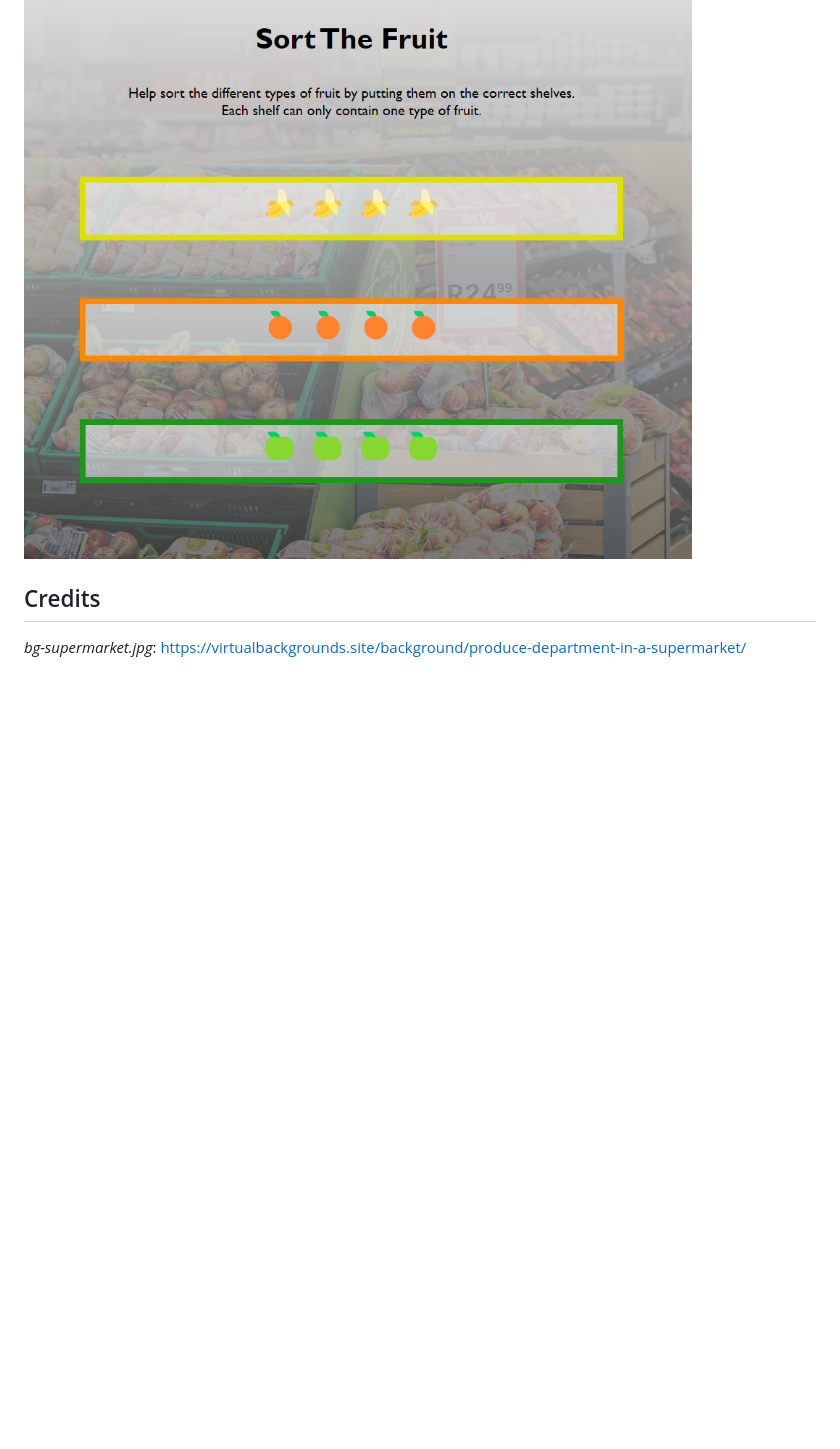
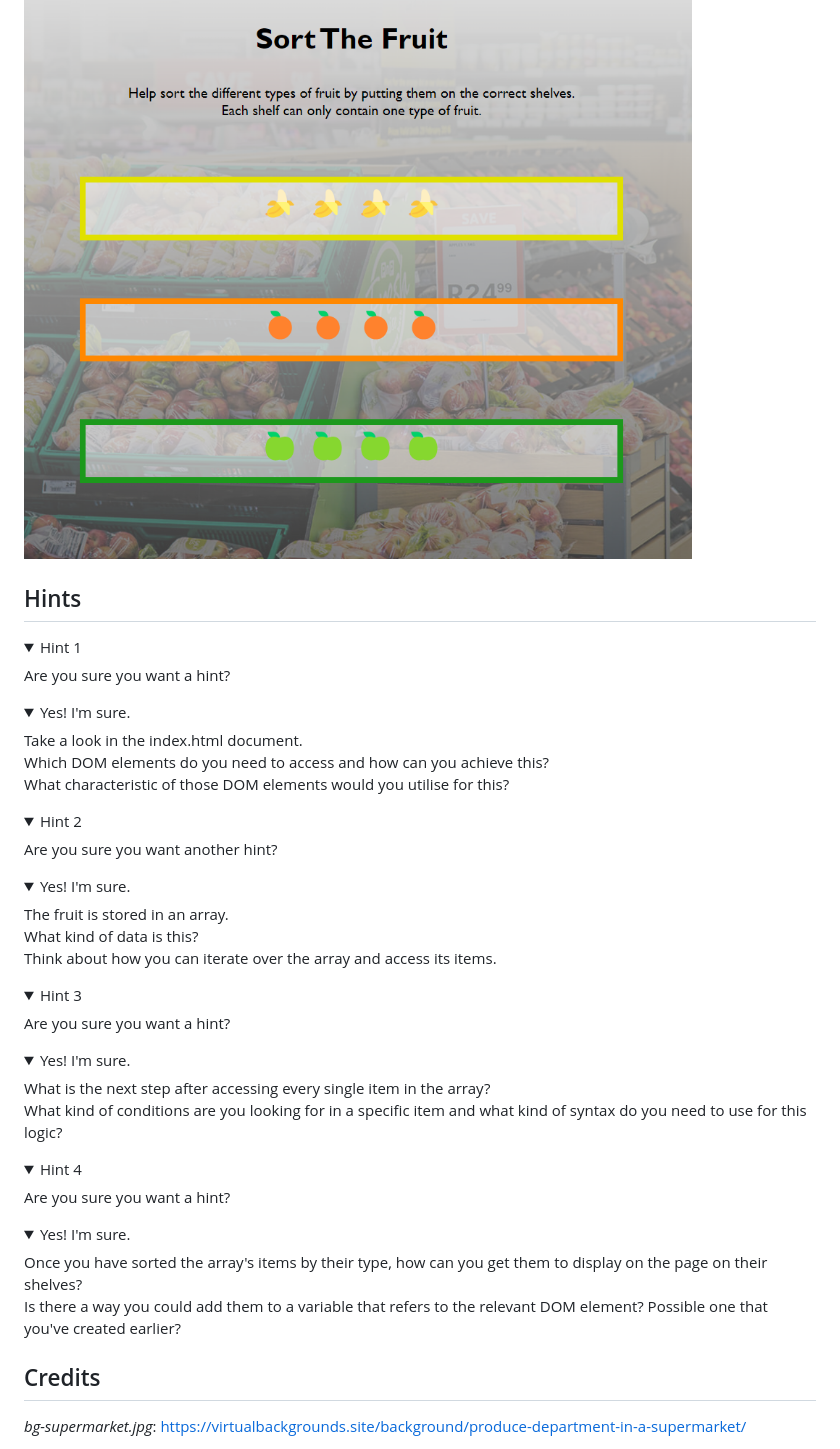
Before and after one commit to CIMarko/shelf-stacking-JS, a Markdown page: README.md, the part around the change printed below. GitHub-like rendering; folded sections open; blank space fills up the shorter version.

Commit message:
add more instructions and hints to README

```diff
--- a/README.md
+++ b/README.md
@@ -21,6 +35,80 @@ This is what your page should look like after you've written the correct JavaScr
 ![solution](assets/images/fruits-result.png)
 
 
+## Hints
+
+<details>
+    <summary>
+        Hint 1
+    </summary>
+    <p>
+        Are you sure you want a hint?
+        <details>
+            <summary>
+                Yes! I'm sure.
+            </summary>
+            <p>
+                Take a look in the index.html document. <br>Which DOM elements do you need to access and how can you achieve this? <br>What characteristic of those DOM elements would you utilise for this?
+            </p>
+        </details>
+    </p>
+</details>
+
+<details>
+    <summary>
+        Hint 2
+    </summary>
+    <p>
+        Are you sure you want another hint?
+        <details>
+            <summary>
+                Yes! I'm sure.
+            </summary>
+            <p>
+                The fruit is stored in an array. <br>What kind of data is this? <br>
+                Think about how you can iterate over the array and access its items.
+            </p>
+        </details>
+    </p>
+</details>
+
+<details>
+    <summary>
+        Hint 3
+    </summary>
+    <p>
+        Are you sure you want a hint?
+        <details>
+            <summary>
+                Yes! I'm sure.
+            </summary>
+            <p>
+                What is the next step after accessing every single item in the array? <br>
+                What kind of conditions are you looking for in a specific item and what kind of syntax do you need to use for this logic?
+            </p>
+        </details>
+    </p>
+</details>
+
+<details>
+    <summary>
+        Hint 4
+    </summary>
+    <p>
+        Are you sure you want a hint?
+        <details>
+            <summary>
+                Yes! I'm sure.
+            </summary>
+            <p>
+                Once you have sorted the array's items by their type, how can you get them to display on the page on their shelves? <br>
+                Is there a way you could add them to a variable that refers to the relevant DOM element? Possible one that you've created earlier?
+            </p>
+        </details>
+    </p>
+</details>
+
+
 ## Credits
 
 *bg-supermarket.jpg*: https://virtualbackgrounds.site/background/produce-department-in-a-supermarket/
```
Also changed, not shown: other parts of README.md (+15 -1 lines), assets/images/sort-fruit.png (added).
